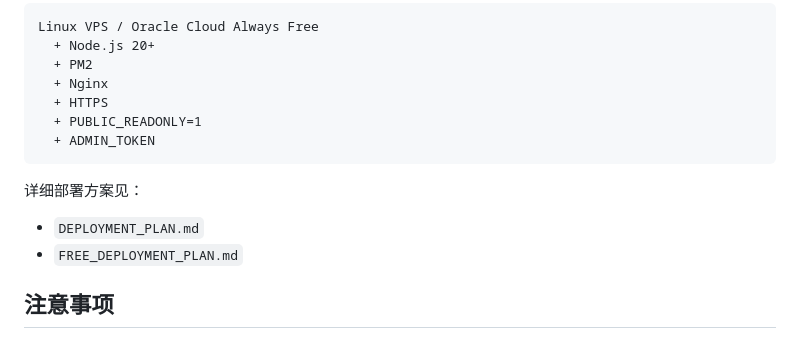
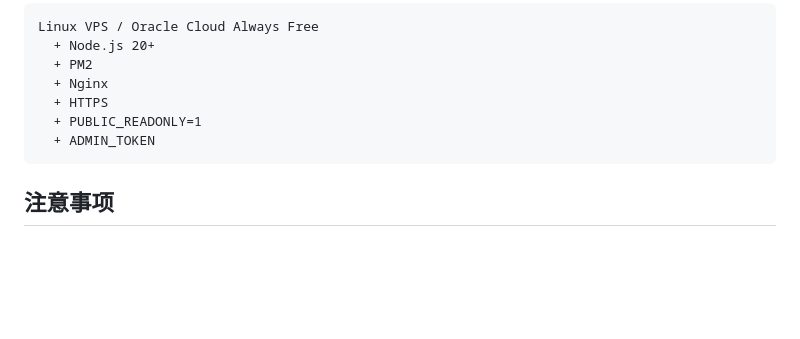
Before and after one commit to liyeaii/hotspot-radar-mvp, a Markdown page: README.md, the part around the change. GitHub-like rendering; blank space fills up the shorter version.

````diff
--- a/README.md
+++ b/README.md
@@ -158,11 +158,6 @@ Linux VPS / Oracle Cloud Always Free
   + ADMIN_TOKEN
 ```
 
-详细部署方案见：
-
-- `DEPLOYMENT_PLAN.md`
-- `FREE_DEPLOYMENT_PLAN.md`
-
 ## 注意事项
 
 - 这是轻量 MVP，不包含完整登录系统。
````
Also changed, not shown: DEPLOYMENT_PLAN.md (deleted, +0 -317 lines), FREE_DEPLOYMENT_PLAN.md (deleted, +0 -278 lines).
